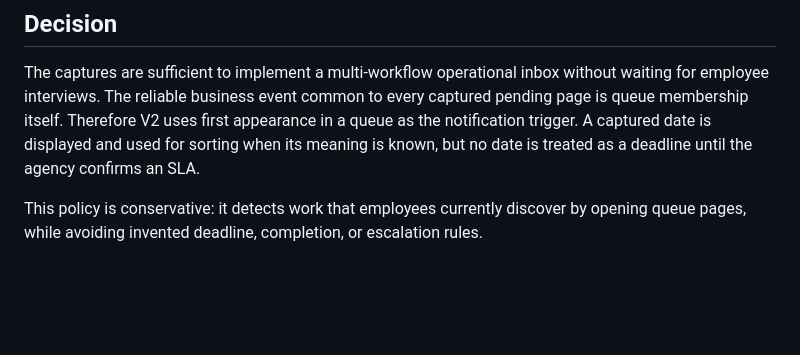
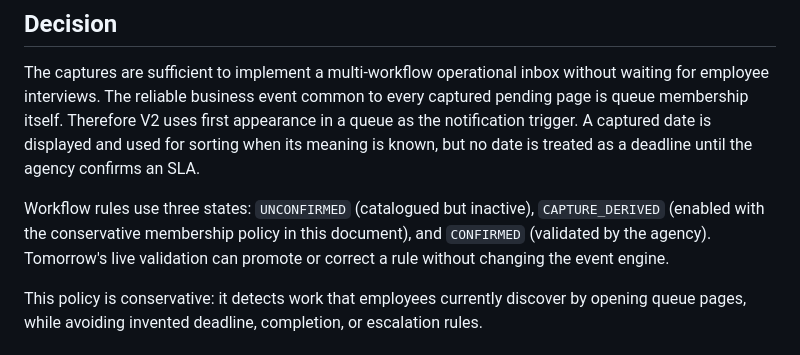
Before and after one commit to mohammedkasmii/rma_portal, a Markdown page: docs/rma-platform-v2-implementation-plan.md, the part around the change. Rendered like a GitHub page; blank space fills up the shorter version.

Commit message:
docs: mark capture-derived workflow rules provisional

```diff
--- a/docs/rma-platform-v2-implementation-plan.md
+++ b/docs/rma-platform-v2-implementation-plan.md
@@ -7,6 +7,11 @@ employee interviews. The reliable business event common to every captured pendin
 membership itself. Therefore V2 uses first appearance in a queue as the notification trigger. A
 captured date is displayed and used for sorting when its meaning is known, but no date is treated
 as a deadline until the agency confirms an SLA.
+
+Workflow rules use three states: `UNCONFIRMED` (catalogued but inactive), `CAPTURE_DERIVED`
+(enabled with the conservative membership policy in this document), and `CONFIRMED` (validated by
+the agency). Tomorrow's live validation can promote or correct a rule without changing the event
+engine.
 
 This policy is conservative: it detects work that employees currently discover by opening queue
 pages, while avoiding invented deadline, completion, or escalation rules.
```
